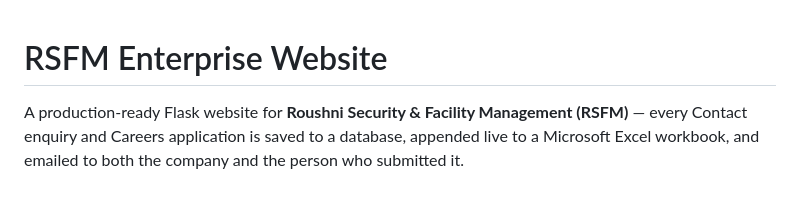
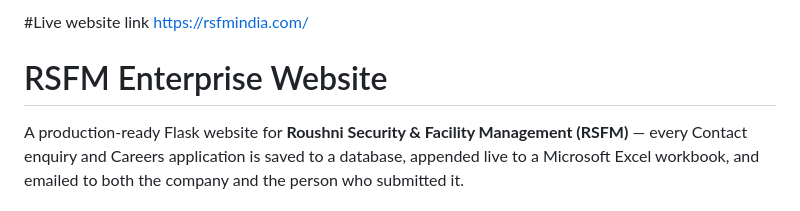
Before and after one commit to Amithkumarbharti/Roushni-Security-And-Facility-Management-Website, a Markdown page: README.md, the part around the change. Drawn GitHub-style.

Commit message:
Add live website link to README
Added live website link to the README.

```diff
--- a/README.md
+++ b/README.md
@@ -1,3 +1,6 @@
+#Live website link
+https://rsfmindia.com/
+
 # RSFM Enterprise Website
 
 A production-ready Flask website for **Roushni Security & Facility Management (RSFM)** —
```
